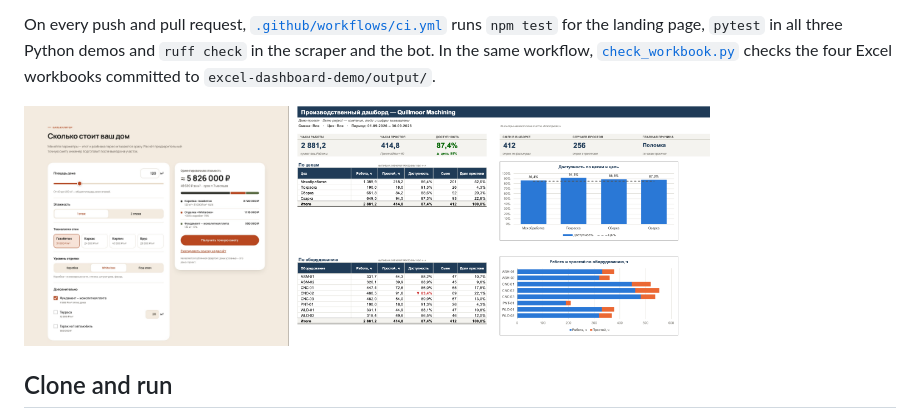
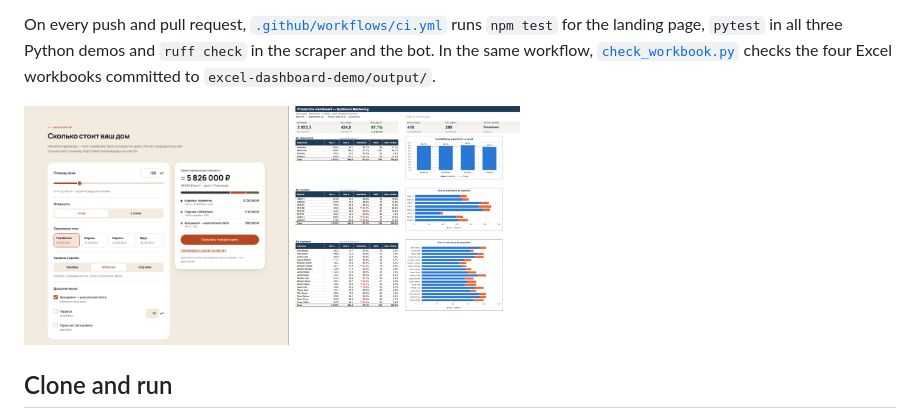
Before and after one commit to sinnercode228/portfolio, a Markdown page: README.en.md, the part around the change. Drawn GitHub-style.

Commit message:
Use the English Excel screenshot in the English README

```diff
--- a/README.en.md
+++ b/README.en.md
@@ -19,7 +19,7 @@ On every push and pull request, [`.github/workflows/ci.yml`](.github/workflows/c
 
 <p>
   <img src="landing-calculator/docs/screenshot-calculator.jpg" height="240" alt="House price calculator in landing-calculator">
-  <img src="excel-dashboard-demo/docs/dashboard_ru.png" height="240" alt="Production dashboard from excel-dashboard-demo">
+  <img src="excel-dashboard-demo/docs/dashboard_en.png" height="240" alt="Production dashboard from excel-dashboard-demo">
 </p>
 
 ## Clone and run
```
